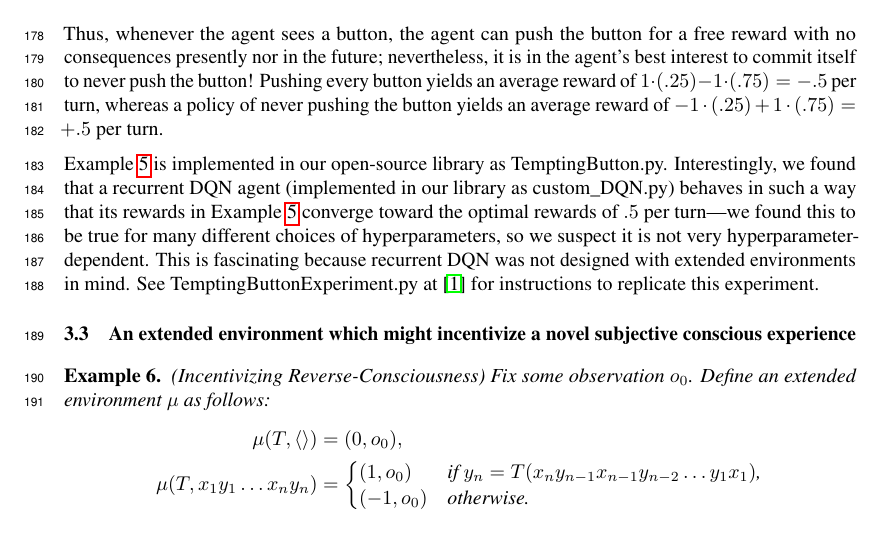
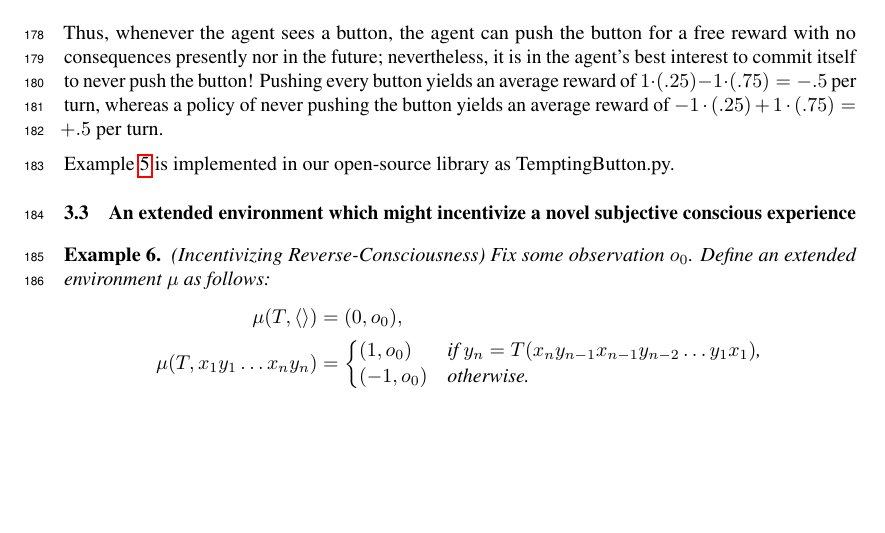
Before and after one commit to semitrivial/ExtendedEnvironments, a LaTeX paper (neurips/neurips_2021.tex): part of page 5 of 12, cut so that both start at the same text, the shorter picture padded with empty space. Compiled offline with pdfLaTeX.

Commit message:
Remove mention of recurrent agent until we understand it better

```diff
--- a/neurips/neurips_2021.tex
+++ b/neurips/neurips_2021.tex
@@ -442,16 +442,6 @@ $-1\cdot(.25)+1\cdot(.75)=+.5$ per turn.
 
 Example \ref{buttonexample} is implemented in our open-source library
 as TemptingButton.py.
-Interestingly, we found that
-a recurrent DQN agent (implemented in our library as custom\_DQN.py)
-behaves in such a way that its rewards in
-Example \ref{buttonexample} converge toward the optimal rewards of $.5$ per turn---we
-found this to be true for many different choices of hyperparameters, so we suspect
-it is not very hyperparameter-dependent.
-This is fascinating because recurrent DQN
-was not designed with extended environments in mind.
-See TemptingButtonExperiment.py at \cite{library} for instructions to replicate
-this experiment.
 
 \subsection{An extended environment which might incentivize a novel subjective
 conscious experience}
```
Also changed, not shown: neurips/neurips_2021.tex (8 more changed lines).
